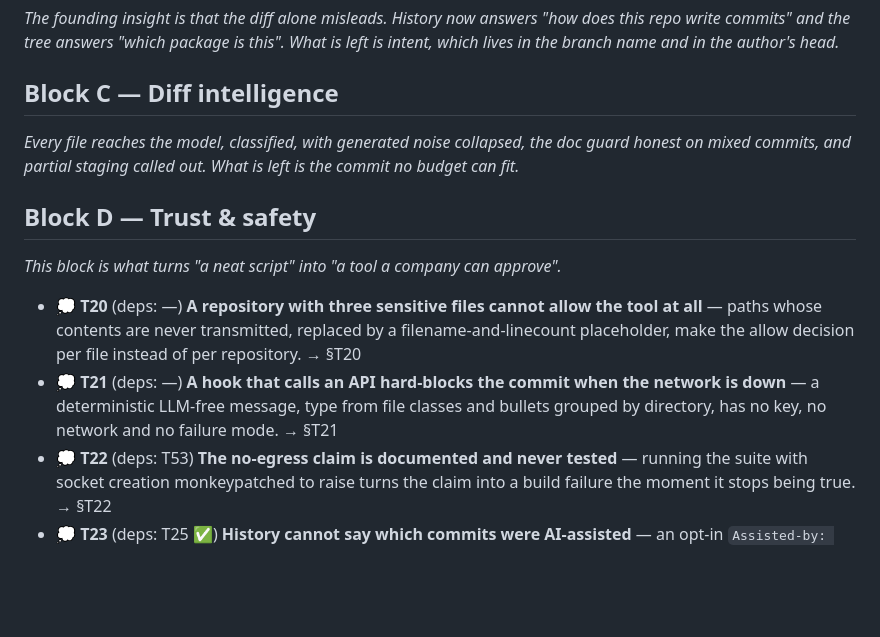
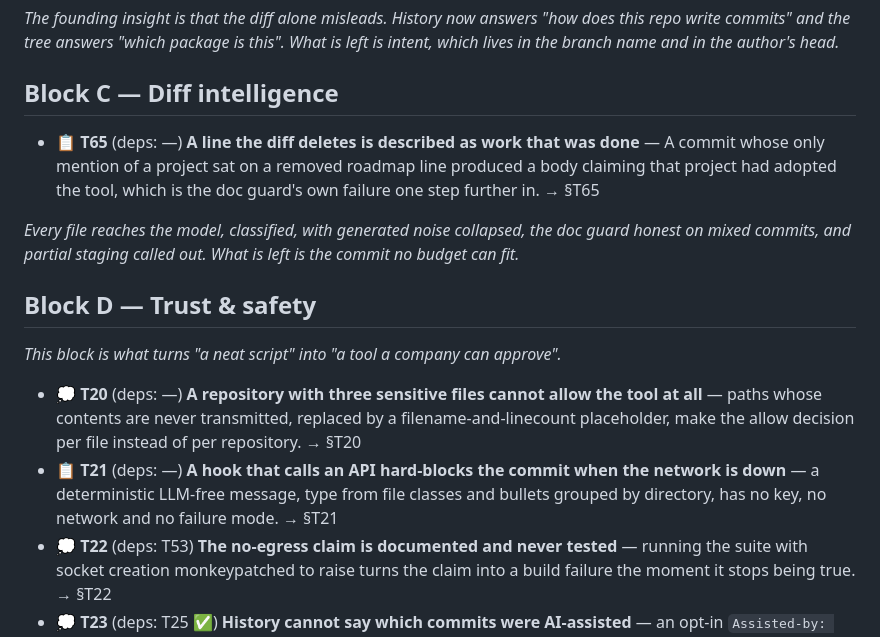
Before and after one commit to alegauss/commitclerk, a Markdown page: docs/ROADMAP.md, the part around the change. Drawn GitHub-style; blank space fills up the shorter version.

```diff
--- a/docs/ROADMAP.md
+++ b/docs/ROADMAP.md
@@ -32,6 +32,8 @@ which lives in the branch name and in the author's head.*
 
 ## Block C — Diff intelligence
 
+- 📋 **T65** (deps: —) **A line the diff deletes is described as work that was done** — A commit whose only mention of a project sat on a removed roadmap line produced a body claiming that project had adopted the tool, which is the doc guard's own failure one step further in. → §T65
+
 *Every file reaches the model, classified, with generated noise collapsed, the doc guard
 honest on mixed commits, and partial staging called out. What is left is the commit no
 budget can fit.*
@@ -41,7 +43,7 @@ budget can fit.*
 *This block is what turns "a neat script" into "a tool a company can approve".*
 
 - 💭 **T20** (deps: —) **A repository with three sensitive files cannot allow the tool at all** — paths whose contents are never transmitted, replaced by a filename-and-linecount placeholder, make the allow decision per file instead of per repository. → §T20
-- 💭 **T21** (deps: —) **A hook that calls an API hard-blocks the commit when the network is down** — a deterministic LLM-free message, type from file classes and bullets grouped by directory, has no key, no network and no failure mode. → §T21
+- 📋 **T21** (deps: —) **A hook that calls an API hard-blocks the commit when the network is down** — a deterministic LLM-free message, type from file classes and bullets grouped by directory, has no key, no network and no failure mode. → §T21
 - 💭 **T22** (deps: T53) **The no-egress claim is documented and never tested** — running the suite with socket creation monkeypatched to raise turns the claim into a build failure the moment it stops being true. → §T22
 - 💭 **T23** (deps: T25 ✅) **History cannot say which commits were AI-assisted** — an opt-in `Assisted-by: commitclerk <version> (<model>)` trailer is what a team needing provenance adds by hand today, and it stays off by default. → §T23
 - 💭 **T24** (deps: T19 ✅) **`SECURITY.md` does not say what leaves the machine** — the data flow now has two injection vectors, diff content and past commit messages replayed verbatim as worked examples, and a reader can audit neither. → §T24
```
Also changed, not shown: docs/IMPROVEMENTS.md (+44 -14 lines).
